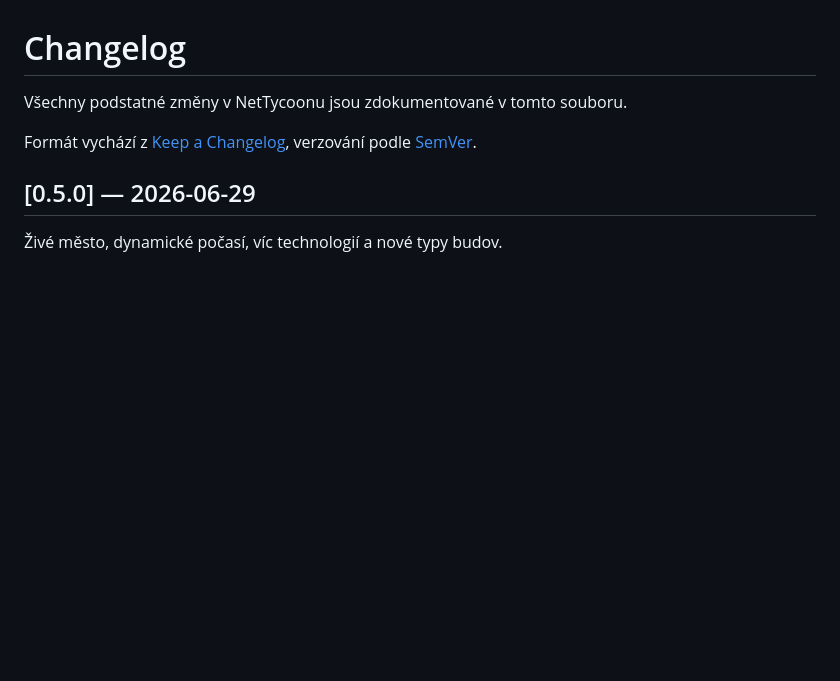
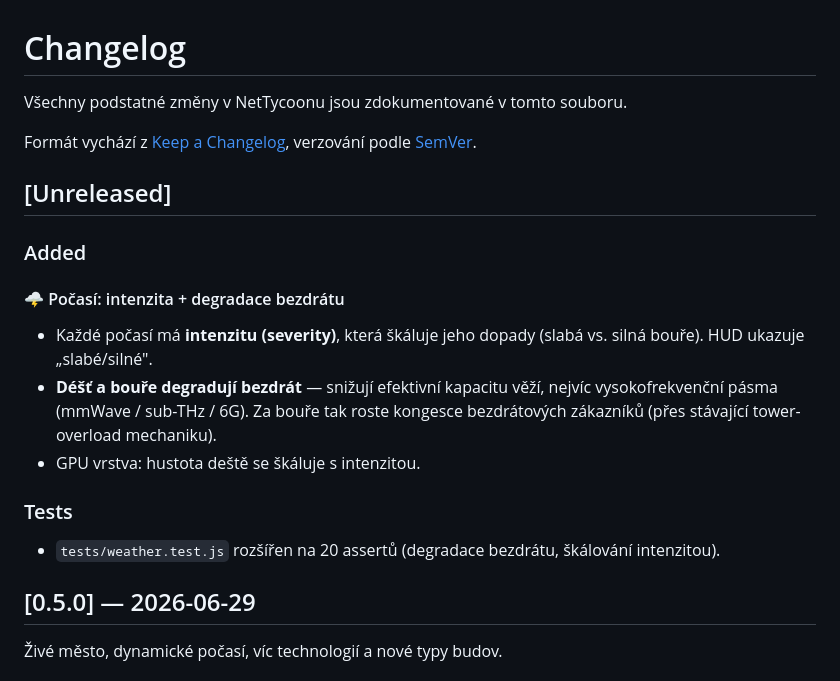
Before and after one commit to mirapavlicek/webgame, a Markdown page: CHANGELOG.md, the part around the change. Drawn GitHub-style; blank space fills up the shorter version.

Commit message:
docs: CHANGELOG — intenzita počasí a degradace bezdrátu
Co-authored-by: Mira Pavlicek <mirapavlicek@users.noreply.github.com>

```diff
--- a/CHANGELOG.md
+++ b/CHANGELOG.md
@@ -4,6 +4,21 @@ Všechny podstatné změny v NetTycoonu jsou zdokumentované v tomto souboru.
 
 Formát vychází z [Keep a Changelog](https://keepachangelog.com/en/1.1.0/),
 verzování podle [SemVer](https://semver.org/spec/v2.0.0.html).
+
+## [Unreleased]
+
+### Added
+
+#### 🌩️ Počasí: intenzita + degradace bezdrátu
+- Každé počasí má **intenzitu (severity)**, která škáluje jeho dopady
+  (slabá vs. silná bouře). HUD ukazuje „slabé/silné".
+- **Déšť a bouře degradují bezdrát** — snižují efektivní kapacitu věží,
+  nejvíc vysokofrekvenční pásma (mmWave / sub-THz / 6G). Za bouře tak roste
+  kongesce bezdrátových zákazníků (přes stávající tower-overload mechaniku).
+- GPU vrstva: hustota deště se škáluje s intenzitou.
+
+### Tests
+- `tests/weather.test.js` rozšířen na 20 assertů (degradace bezdrátu, škálování intenzitou).
 
 ## [0.5.0] — 2026-06-29
 
```
